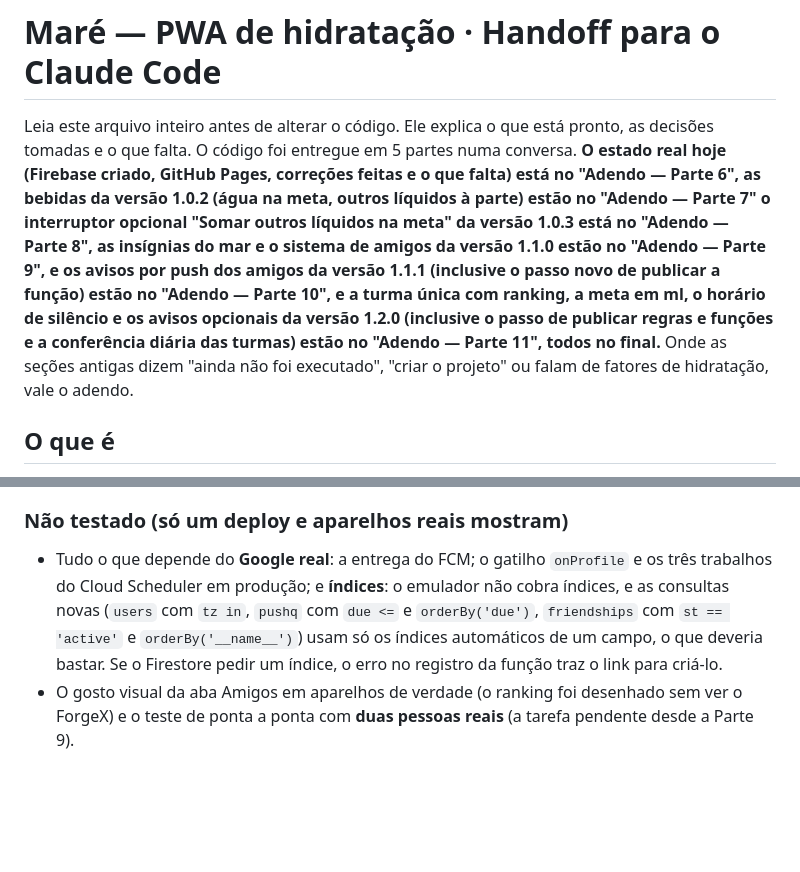
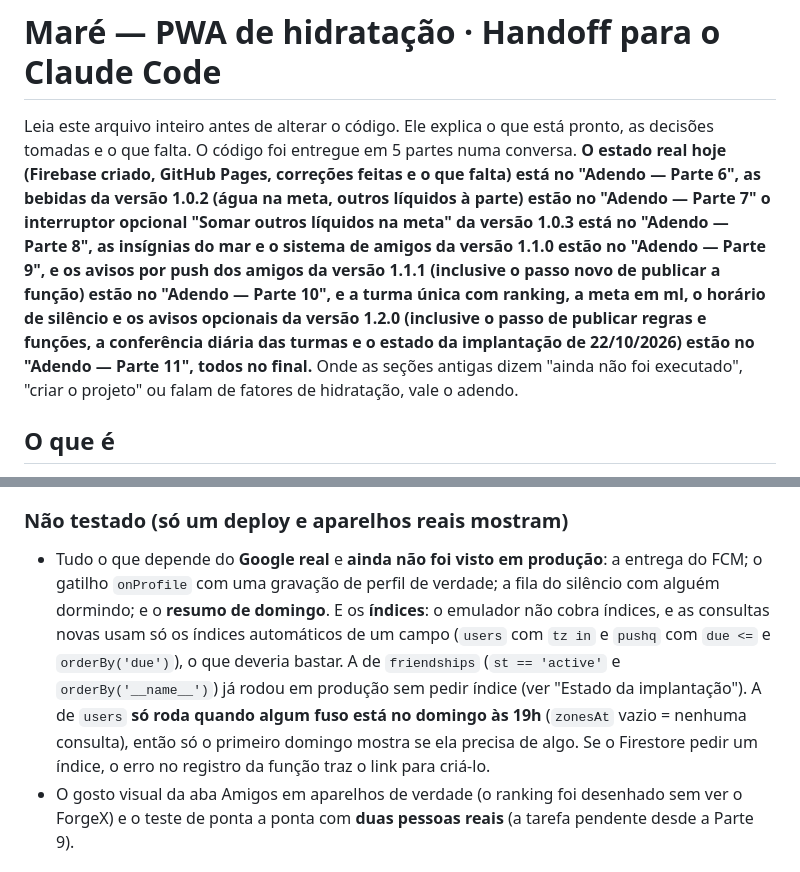
Before and after one commit to chrismello0211/mare, a Markdown page: HANDOFF.md, 2 parts joined by grey strips. GitHub-like rendering; blank space fills up the shorter version.

```diff
--- a/HANDOFF.md
+++ b/HANDOFF.md
@@ -1,6 +1,6 @@
 # Maré — PWA de hidratação · Handoff para o Claude Code
 
-Leia este arquivo inteiro antes de alterar o código. Ele explica o que está pronto, as decisões tomadas e o que falta. O código foi entregue em 5 partes numa conversa. **O estado real hoje (Firebase criado, GitHub Pages, correções feitas e o que falta) está no "Adendo — Parte 6", as bebidas da versão 1.0.2 (água na meta, outros líquidos à parte) estão no "Adendo — Parte 7" o interruptor opcional "Somar outros líquidos na meta" da versão 1.0.3 está no "Adendo — Parte 8", as insígnias do mar e o sistema de amigos da versão 1.1.0 estão no "Adendo — Parte 9", e os avisos por push dos amigos da versão 1.1.1 (inclusive o passo novo de publicar a função) estão no "Adendo — Parte 10", e a turma única com ranking, a meta em ml, o horário de silêncio e os avisos opcionais da versão 1.2.0 (inclusive o passo de publicar regras e funções e a conferência diária das turmas) estão no "Adendo — Parte 11", todos no final.** Onde as seções antigas dizem "ainda não foi executado", "criar o projeto" ou falam de fatores de hidratação, vale o adendo.
+Leia este arquivo inteiro antes de alterar o código. Ele explica o que está pronto, as decisões tomadas e o que falta. O código foi entregue em 5 partes numa conversa. **O estado real hoje (Firebase criado, GitHub Pages, correções feitas e o que falta) está no "Adendo — Parte 6", as bebidas da versão 1.0.2 (água na meta, outros líquidos à parte) estão no "Adendo — Parte 7" o interruptor opcional "Somar outros líquidos na meta" da versão 1.0.3 está no "Adendo — Parte 8", as insígnias do mar e o sistema de amigos da versão 1.1.0 estão no "Adendo — Parte 9", e os avisos por push dos amigos da versão 1.1.1 (inclusive o passo novo de publicar a função) estão no "Adendo — Parte 10", e a turma única com ranking, a meta em ml, o horário de silêncio e os avisos opcionais da versão 1.2.0 (inclusive o passo de publicar regras e funções, a conferência diária das turmas e o estado da implantação de 22/10/2026) estão no "Adendo — Parte 11", todos no final.** Onde as seções antigas dizem "ainda não foi executado", "criar o projeto" ou falam de fatores de hidratação, vale o adendo.
 
 ## O que é
 
@@ -777,7 +788,7 @@ O `git push` publica **só o site**. As regras e as funções novas vão à part
 - **Pushes de meta e resumo só chegam a quem registrou o aparelho** com a permissão dada (como os outros).
 
 ### Não testado (só um deploy e aparelhos reais mostram)
-- Tudo o que depende do **Google real**: a entrega do FCM; o gatilho `onProfile` e os três trabalhos do Cloud Scheduler em produção; e **índices**: o emulador não cobra índices, e as consultas novas (`users` com `tz in`, `pushq` com `due <=` e `orderBy('due')`, `friendships` com `st == 'active'` e `orderBy('__name__')`) usam só os índices automáticos de um campo, o que deveria bastar. Se o Firestore pedir um índice, o erro no registro da função traz o link para criá-lo.
+- Tudo o que depende do **Google real** e **ainda não foi visto em produção**: a entrega do FCM; o gatilho `onProfile` com uma gravação de perfil de verdade; a fila do silêncio com alguém dormindo; e o **resumo de domingo**. E os **índices**: o emulador não cobra índices, e as consultas novas usam só os índices automáticos de um campo (`users` com `tz in` e `pushq` com `due <=` e `orderBy('due')`), o que deveria bastar. A de `friendships` (`st == 'active'` e `orderBy('__name__')`) já rodou em produção sem pedir índice (ver "Estado da implantação"). A de `users` **só roda quando algum fuso está no domingo às 19h** (`zonesAt` vazio = nenhuma consulta), então só o primeiro domingo mostra se ela precisa de algo. Se o Firestore pedir um índice, o erro no registro da função traz o link para criá-lo.
 - O gosto visual da aba Amigos em aparelhos de verdade (o ranking foi desenhado sem ver o ForgeX) e o teste de ponta a ponta com **duas pessoas reais** (a tarefa pendente desde a Parte 9).
 
 ### Ideias para depois
```
Also changed, not shown: other parts of HANDOFF.md (+11 -0 lines).
